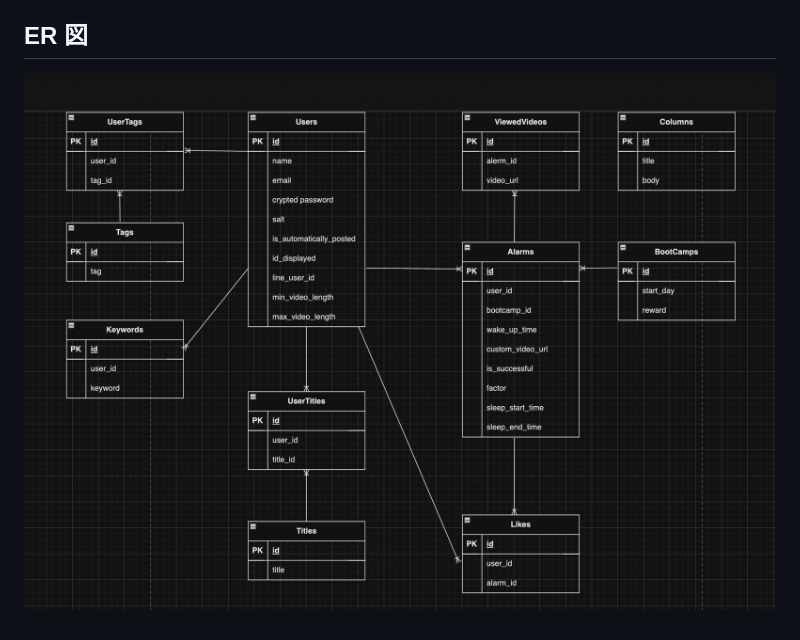
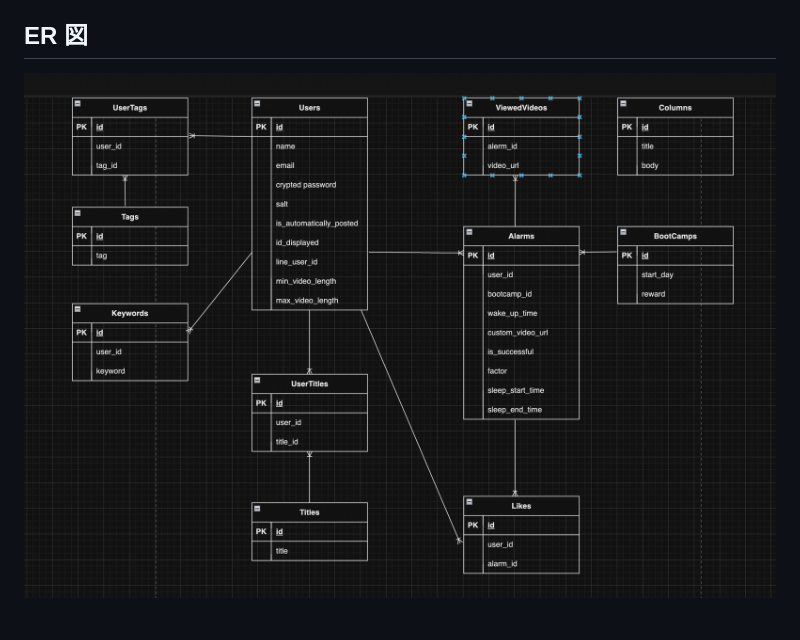
Before and after one commit to 39takagikouta/WaRise., a Markdown page: README.md, the part around the change. Drawn GitHub-style; pictures changed too: image-1.png (deleted), image.png (added).

Commit message:
Fix:ER図を追加

```diff
--- a/README.md
+++ b/README.md
@@ -75,4 +75,4 @@ https://www.figma.com/file/ZReC0nwGyNlWT20LhTTk2Q/graduation_exam-%E3%82%8F%E3%8
 
 ## ER 図
 
-![Alt text](image-1.png)
+![Alt text](image.png)
```
